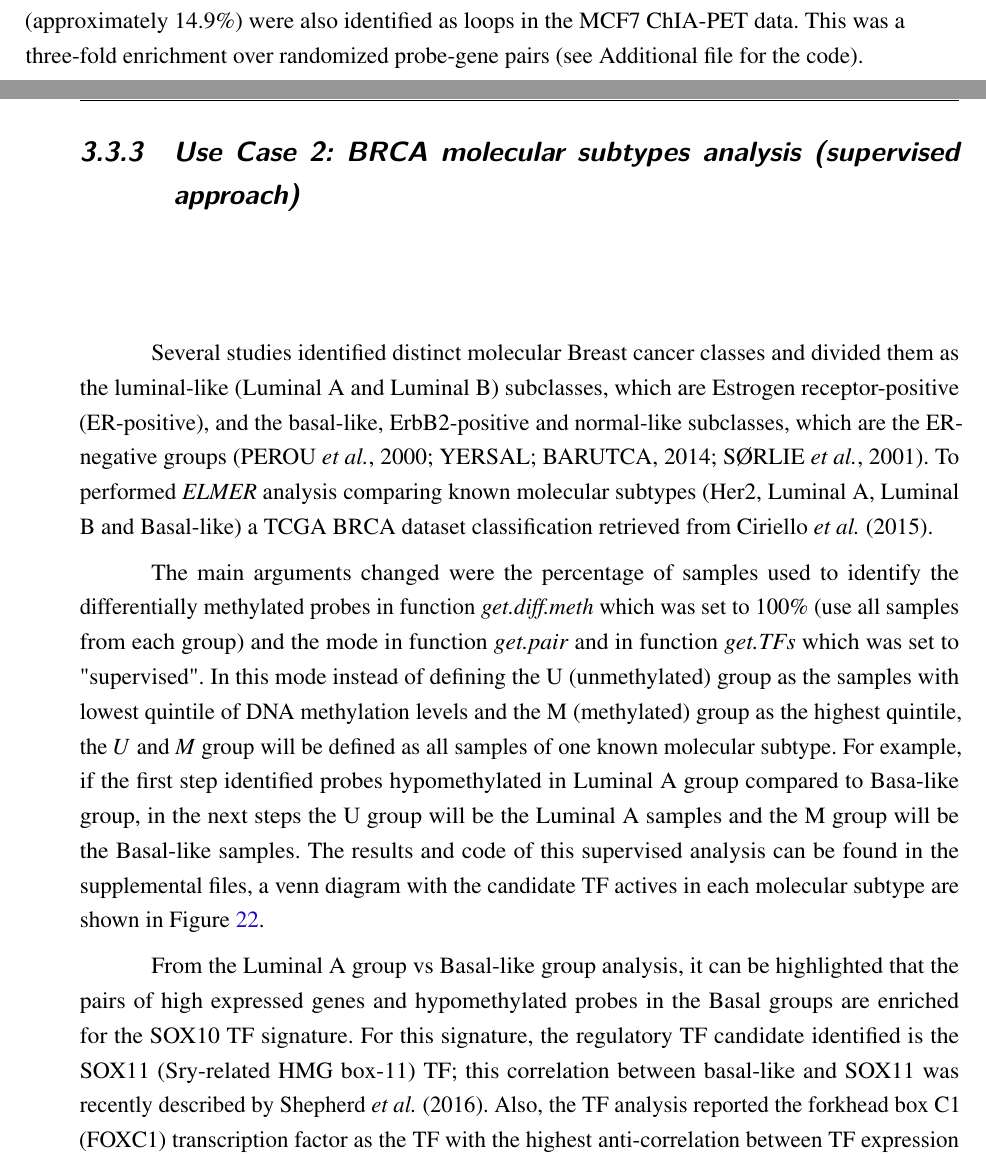
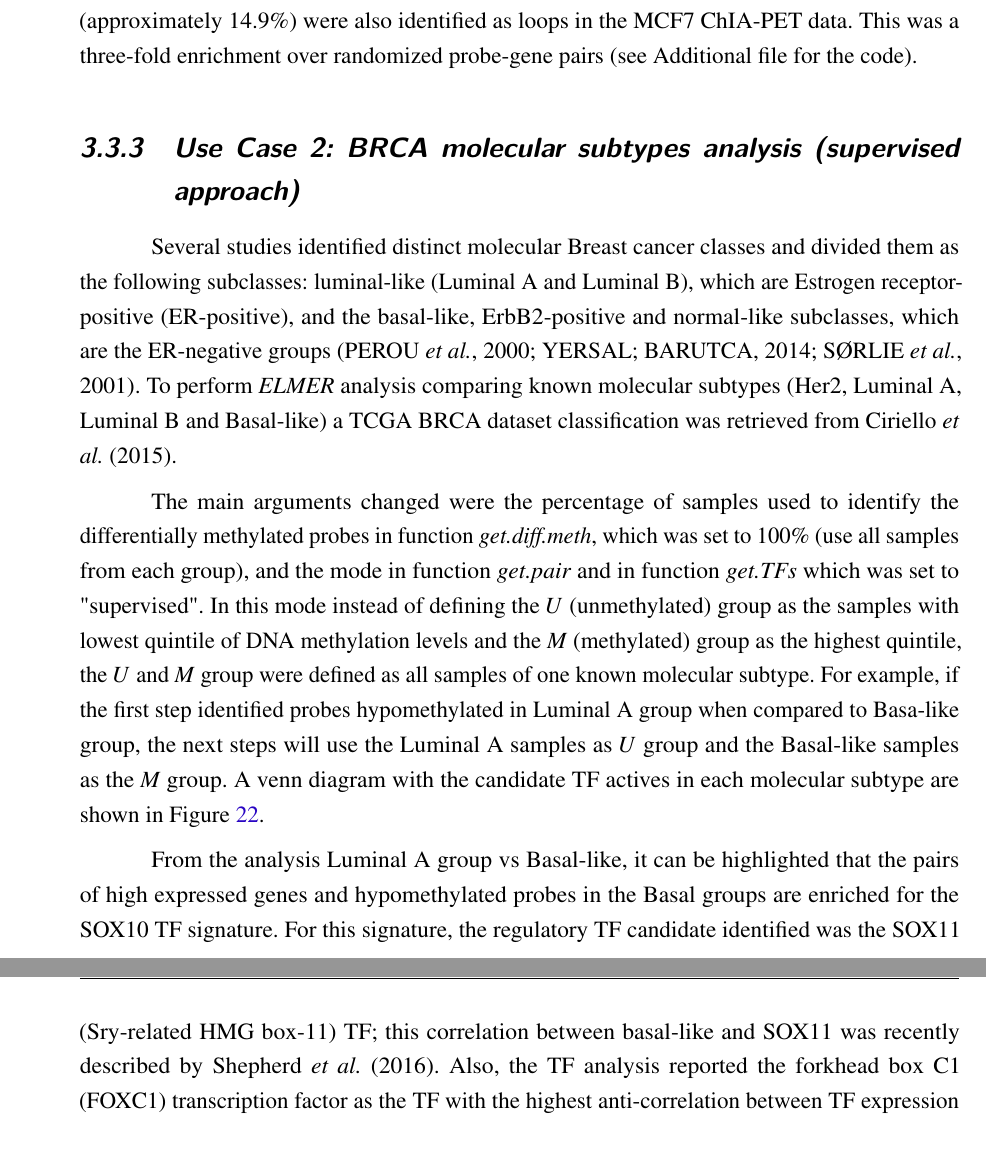
Before and after one commit to tiagochst/Thesis, a LaTeX thesis (thesis.tex, which reads tex/elmer.tex): two parts of pages 106 and 107 of 139 before the commit and two parts of pages 105 and 107 of 137 after it, joined at a grey line, cut so that both start at the same text. Compiled offline with pdfLaTeX.

Commit message:
updating glioma

```diff
--- a/tex/elmer.tex
+++ b/tex/elmer.tex
@@ -592,32 +585,31 @@ The result is shown in Figure \ref{fig:chiapet}. Of the 2124 putative pairs iden
 \subsection{Use Case 2: BRCA molecular subtypes analysis (supervised approach)}
 
 Several studies identified distinct molecular Breast cancer classes and
-divided them as the luminal-like (Luminal A and Luminal B) subclasses,
+divided them as the following subclasses: luminal-like (Luminal A and Luminal B),
 which are Estrogen receptor-positive (ER-positive), and the basal-like,
 ErbB2-positive and normal-like subclasses, which are the ER-negative
 groups \cite{perou2000molecular,yersal2014biological,sorlie2001gene}.
-To performed \textit{ELMER} analysis comparing known molecular subtypes
+To perform \textit{ELMER} analysis comparing known molecular subtypes
 (Her2, Luminal A, Luminal B and Basal-like) a TCGA BRCA dataset classification
-retrieved from \citeonline{ciriello2015comprehensive}.
+was retrieved from \citeonline{ciriello2015comprehensive}.
 
 
 The main arguments changed were the percentage of samples used to identify the
-differentially methylated probes in function \textit{get.diff.meth} which was
-set to 100\% (use all samples from each group) and the mode in function \textit{get.pair}
+differentially methylated probes in function \textit{get.diff.meth}, which was
+set to 100\% (use all samples from each group), and the mode in function \textit{get.pair}
 and in function \textit{get.TFs} which was set to "supervised". In this mode instead
-of defining the U (unmethylated) group as the samples with lowest quintile of DNA
-methylation levels and the M (methylated) group as the highest quintile, the $U$ and $M$ group
- will be defined as all samples of one known molecular subtype.
- For example, if the first step identified probes hypomethylated in Luminal A group compared to Basa-like group,
-in the next steps the U group will be the Luminal A samples and the M group will be the Basal-like samples.
-The results and code of this supervised analysis can be found in the supplemental files,
-a venn diagram with the candidate TF actives in each molecular subtype are shown in Figure \ref{fig:venn}.
+of defining the $U$ (unmethylated) group as the samples with lowest quintile of DNA
+methylation levels and the $M$ (methylated) group as the highest quintile, the $U$ and $M$ group
+ were defined as all samples of one known molecular subtype.
+ For example, if the first step identified probes hypomethylated in Luminal A group when compared to Basa-like group,
+ the next steps will use the Luminal A samples as $U$ group  and the Basal-like samples as the $M$ group.
+A venn diagram with the candidate TF actives in each molecular subtype are shown in Figure \ref{fig:venn}.
 
-From the  Luminal A group vs Basal-like group analysis, it can be highlighted that the pairs of
+From the  analysis Luminal A group vs Basal-like, it can be highlighted that the pairs of
 high expressed genes and hypomethylated probes in the Basal groups are enriched for the SOX10 TF signature.
-For this signature, the regulatory TF candidate identified is the SOX11 (Sry-related HMG box-11) TF; this
+For this signature, the regulatory TF candidate identified was the SOX11 (Sry-related HMG box-11) TF; this
 correlation between basal-like and SOX11 was recently described by \citeonline{shepherd2016sox11}.
-Also, the TF analysis  reported the forkhead box C1 (FOXC1) transcription factor as the TF with the
+Also, the TF analysis reported the forkhead box C1 (FOXC1) transcription factor as the TF with the
 highest anti-correlation between TF expression and DNA methylation levels. Even though,
 this TF is not in the family of any enriched motifs this correlation between the FOXC1 TF and Basal-like
 breast cancers (BLBCs) was reported by \citeonline{zuo2016role} and \citeonline{chung2017identification}.
```
Also changed, not shown: tex/tcgabiolinks.tex (+1 -5 lines), tex/elmer.tex (53 more changed lines).
